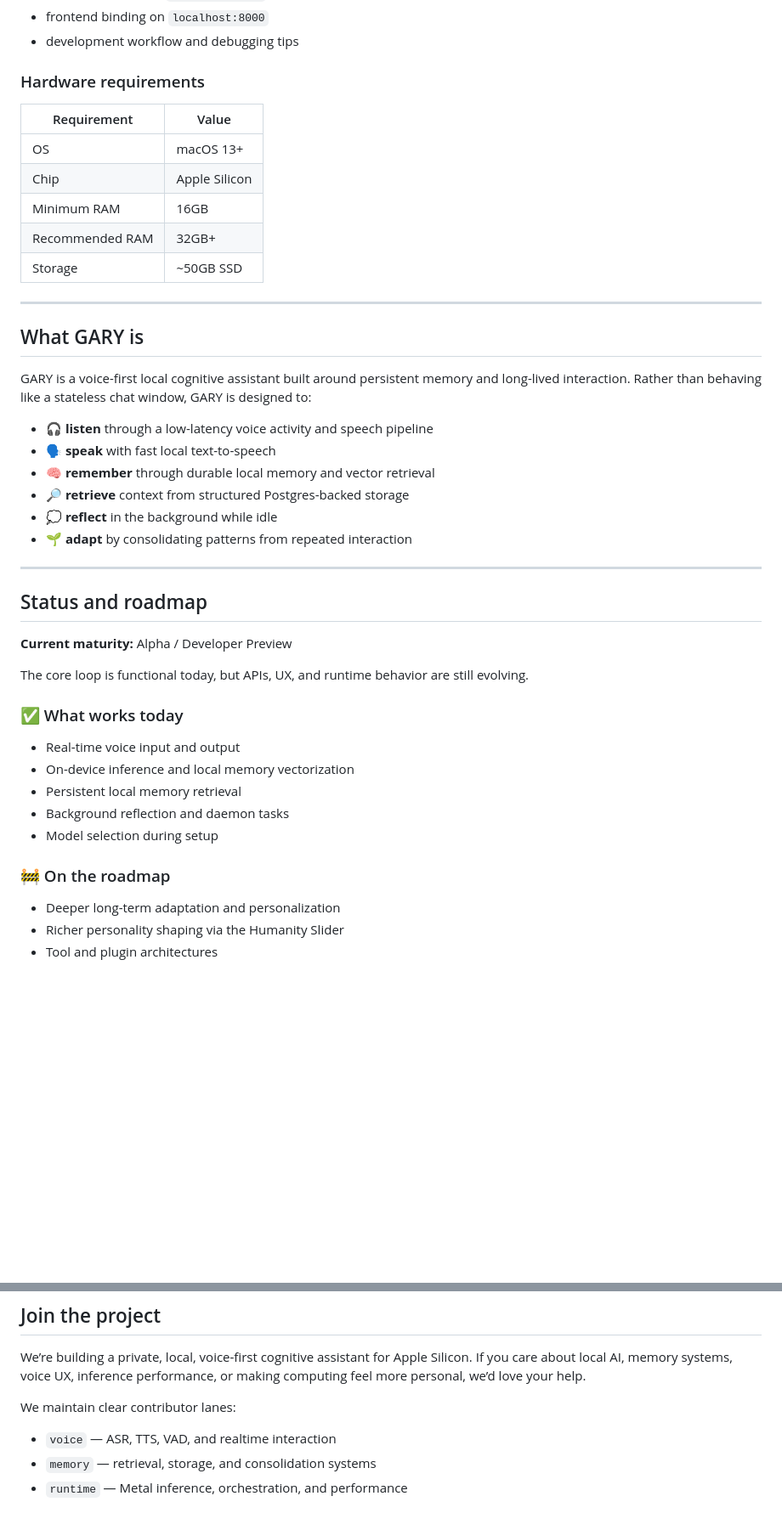
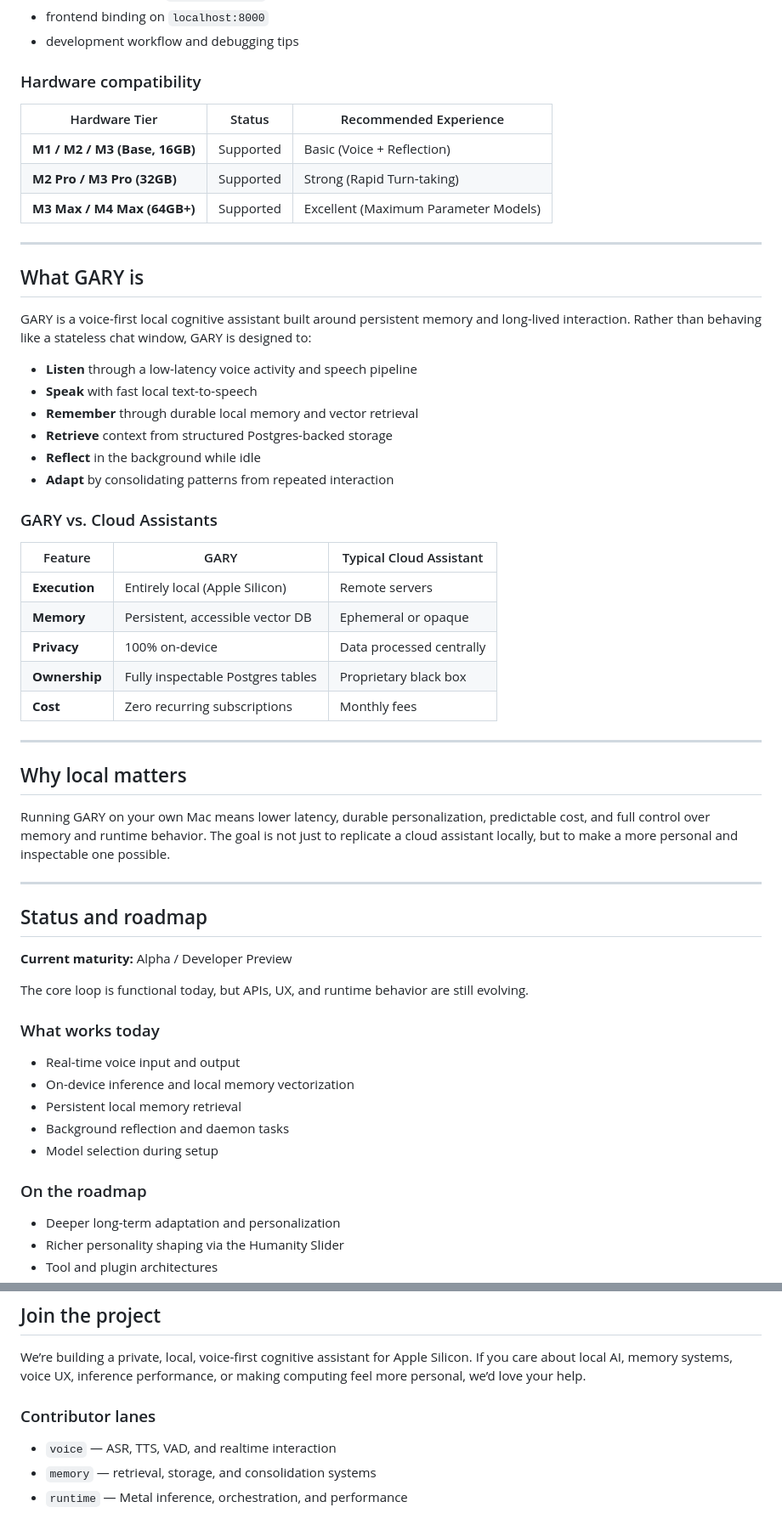
Before and after one commit to jeppsontaylor/neverhuman, a Markdown page: README.md, 2 parts joined by grey strips. Shown at 85% size. Drawn GitHub-style; blank space fills up the shorter version.

Commit message:
docs: implement restrained V4 typography and high-value conceptual tables

```diff
--- a/README.md
+++ b/README.md
@@ -87,15 +105,13 @@ See the [Local Development Guide](docs/getting-started.md) for:
 * frontend binding on `localhost:8000`
 * development workflow and debugging tips
 
-### Hardware requirements
+### Hardware compatibility
 
-| Requirement     | Value         |
-| --------------- | ------------- |
-| OS              | macOS 13+     |
-| Chip            | Apple Silicon |
-| Minimum RAM     | 16GB          |
-| Recommended RAM | 32GB+         |
-| Storage         | ~50GB SSD     |
+| Hardware Tier | Status | Recommended Experience |
+|---|---|---|
+| **M1 / M2 / M3 (Base, 16GB)** | Supported | Basic (Voice + Reflection) |
+| **M2 Pro / M3 Pro (32GB)** | Supported | Strong (Rapid Turn-taking) |
+| **M3 Max / M4 Max (64GB+)** | Supported | Excellent (Maximum Parameter Models) |
 
 ---
 
@@ -103,12 +119,28 @@ See the [Local Development Guide](docs/getting-started.md) for:
 
 GARY is a voice-first local cognitive assistant built around persistent memory and long-lived interaction. Rather than behaving like a stateless chat window, GARY is designed to:
 
-* 🎧 **listen** through a low-latency voice activity and speech pipeline
-* 🗣️ **speak** with fast local text-to-speech
-* 🧠 **remember** through durable local memory and vector retrieval
-* 🔎 **retrieve** context from structured Postgres-backed storage
-* 💭 **reflect** in the background while idle
-* 🌱 **adapt** by consolidating patterns from repeated interaction
+* **Listen** through a low-latency voice activity and speech pipeline
+* **Speak** with fast local text-to-speech
+* **Remember** through durable local memory and vector retrieval
+* **Retrieve** context from structured Postgres-backed storage
+* **Reflect** in the background while idle
+* **Adapt** by consolidating patterns from repeated interaction
+
+### GARY vs. Cloud Assistants
+
+| Feature | GARY | Typical Cloud Assistant |
+|---|---|---|
+| **Execution** | Entirely local (Apple Silicon) | Remote servers |
+| **Memory** | Persistent, accessible vector DB | Ephemeral or opaque |
+| **Privacy** | 100% on-device | Data processed centrally |
+| **Ownership** | Fully inspectable Postgres tables | Proprietary black box |
+| **Cost** | Zero recurring subscriptions | Monthly fees |
+
+---
+
+## Why local matters
+
+Running GARY on your own Mac means lower latency, durable personalization, predictable cost, and full control over memory and runtime behavior. The goal is not just to replicate a cloud assistant locally, but to make a more personal and inspectable one possible.
 
 ---
 
@@ -118,7 +150,7 @@ GARY is a voice-first local cognitive assistant built around persistent memory a
 
 The core loop is functional today, but APIs, UX, and runtime behavior are still evolving.
 
-### ✅ What works today
+### What works today
 
 * Real-time voice input and output
 * On-device inference and local memory vectorization
@@ -126,7 +158,7 @@ The core loop is functional today, but APIs, UX, and runtime behavior are still
 * Background reflection and daemon tasks
 * Model selection during setup
 
-### 🚧 On the roadmap
+### On the roadmap
 
 * Deeper long-term adaptation and personalization
 * Richer personality shaping via the Humanity Slider
@@ -224,7 +256,7 @@ See [Benchmarks.md](docs/benchmarks.md) for full methodology, hardware details,
 
 We’re building a private, local, voice-first cognitive assistant for Apple Silicon. If you care about local AI, memory systems, voice UX, inference performance, or making computing feel more personal, we’d love your help.
 
-We maintain clear contributor lanes:
+### Contributor lanes
 
 * `voice` — ASR, TTS, VAD, and realtime interaction
 * `memory` — retrieval, storage, and consolidation systems
```
Also changed, not shown: other parts of README.md (+35 -17 lines), MEDIA_BOUNTY.md (added, +47 -0 lines).
